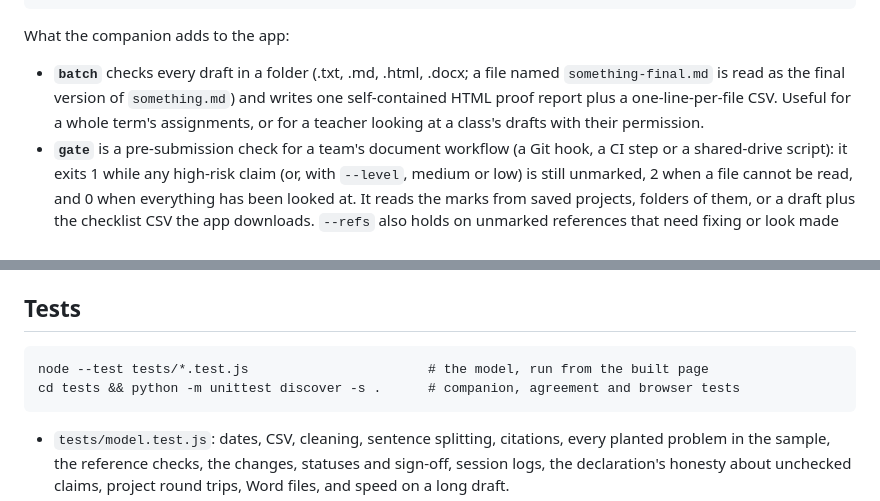
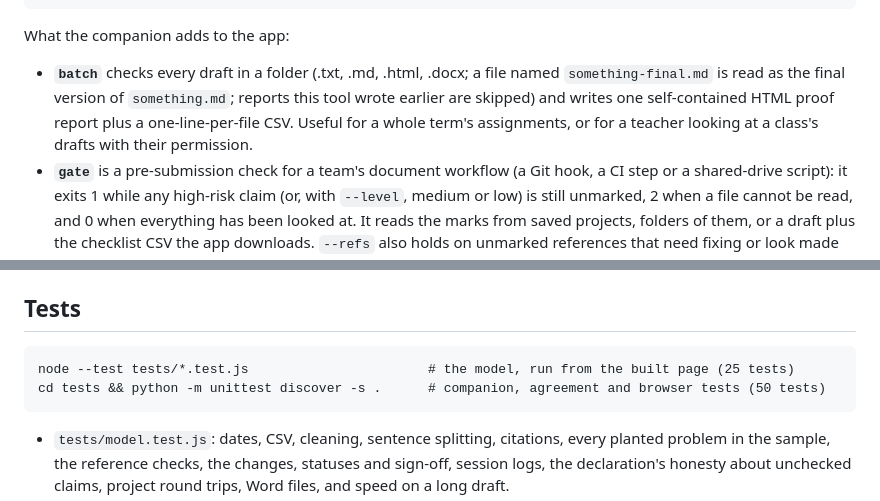
Before and after one commit to bb414/daily-builds, a Markdown page: README.md, 2 parts joined by grey strips. Drawn GitHub-style.

````diff
--- a/README.md
+++ b/README.md
@@ -74,7 +74,7 @@ python companion/checked_by_me.py project --draft draft.md --final final.md --se
 
 What the companion adds to the app:
 
-- **`batch`** checks every draft in a folder (.txt, .md, .html, .docx; a file named `something-final.md` is read as the final version of `something.md`) and writes one self-contained HTML proof report plus a one-line-per-file CSV. Useful for a whole term's assignments, or for a teacher looking at a class's drafts with their permission.
+- **`batch`** checks every draft in a folder (.txt, .md, .html, .docx; a file named `something-final.md` is read as the final version of `something.md`; reports this tool wrote earlier are skipped) and writes one self-contained HTML proof report plus a one-line-per-file CSV. Useful for a whole term's assignments, or for a teacher looking at a class's drafts with their permission.
 - **`gate`** is a pre-submission check for a team's document workflow (a Git hook, a CI step or a shared-drive script): it exits 1 while any high-risk claim (or, with `--level`, medium or low) is still unmarked, 2 when a file cannot be read, and 0 when everything has been looked at. It reads the marks from saved projects, folders of them, or a draft plus the checklist CSV the app downloads. `--refs` also holds on unmarked references that need fixing or look made up.
 - **`merge`** joins several people's session logs (different column orders, delimiters and date styles) into one log, merges a session two people both logged, and writes a team declaration in Markdown with each session, who ran it and a per-person summary.
 - **`cohort`** is for a teacher or team lead who has collected people's saved project files (with their permission): one HTML overview and a CSV of how AI was used across the group (tools, purposes, declared levels), how much AI wording ended up in each final text, how much was checked, chat leftovers and made-up-looking references still open, and whose declared level of AI use does not match the comparison with their AI draft, with "where to focus next" notes worked out from the figures. It shows counts, never anyone's text, and `--anonymise` replaces names with numbers. `data/class/` holds eight invented students' projects to try it on.
@@ -84,8 +84,8 @@ What the companion adds to the app:
 ## Tests
 
 ```
-node --test tests/*.test.js                       # the model, run from the built page
-cd tests && python -m unittest discover -s .      # companion, agreement and browser tests
+node --test tests/*.test.js                       # the model, run from the built page (25 tests)
+cd tests && python -m unittest discover -s .      # companion, agreement and browser tests (50 tests)
 ```
 
 - `tests/model.test.js`: dates, CSV, cleaning, sentence splitting, citations, every planted problem in the sample, the reference checks, the changes, statuses and sign-off, session logs, the declaration's honesty about unchecked claims, project round trips, Word files, and speed on a long draft.
````
Also changed, not shown: other parts of README.md (+7 -7 lines), docs/06-your-texts.png, 8 other files.
